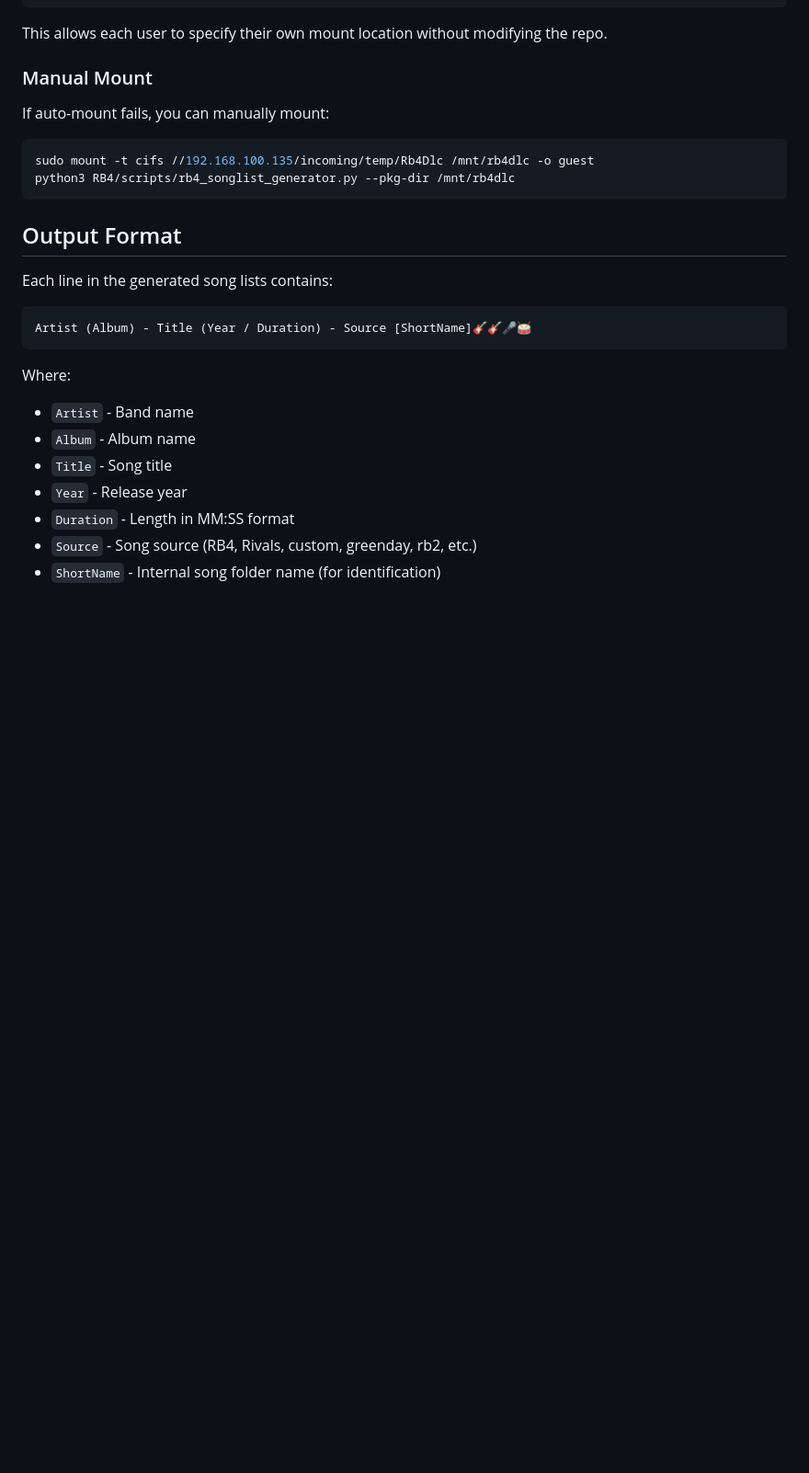
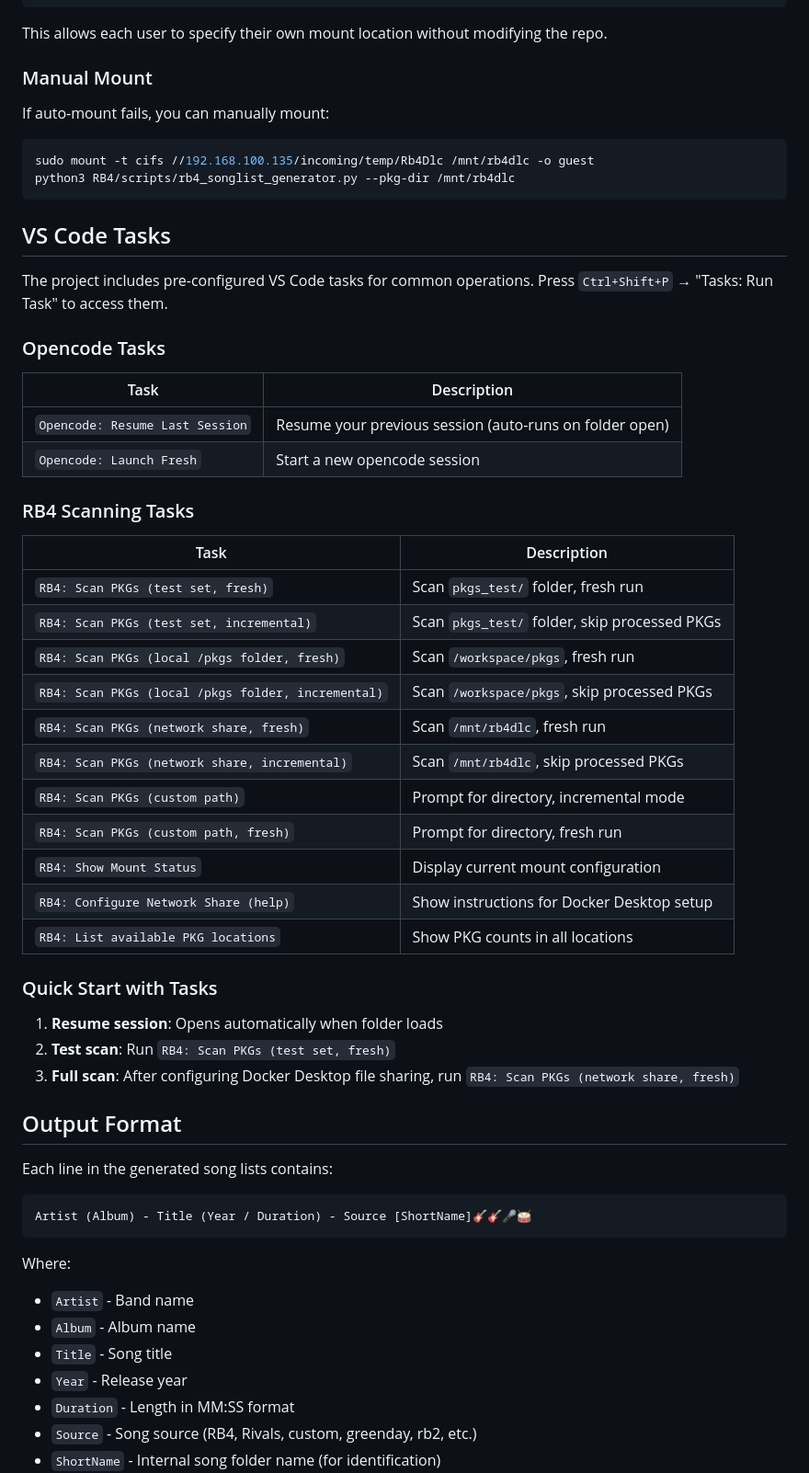
Before and after one commit to free5ty1e/RockBand3SongsDtaSongListGenerator, a Markdown page: RB4/README.md, the part around the change. Shown at 92% size. Drawn GitHub-style; blank space fills up the shorter version.

Commit message:
Add VS Code tasks documentation to RB4 README - Document all 12 VS Code tasks with descriptions - Include task categories: Opencode, RB4 scanning, RB4 utilities - Add quick start guide for common workflows - Format READMEs with prettier

````diff
--- a/RB4/README.md
+++ b/RB4/README.md
@@ -77,6 +77,39 @@ If auto-mount fails, you can manually mount:
 sudo mount -t cifs //192.168.100.135/incoming/temp/Rb4Dlc /mnt/rb4dlc -o guest
 python3 RB4/scripts/rb4_songlist_generator.py --pkg-dir /mnt/rb4dlc
 ```
+
+## VS Code Tasks
+
+The project includes pre-configured VS Code tasks for common operations. Press `Ctrl+Shift+P` → "Tasks: Run Task" to access them.
+
+### Opencode Tasks
+
+| Task                            | Description                                             |
+| ------------------------------- | ------------------------------------------------------- |
+| `Opencode: Resume Last Session` | Resume your previous session (auto-runs on folder open) |
+| `Opencode: Launch Fresh`        | Start a new opencode session                            |
+
+### RB4 Scanning Tasks
+
+| Task                                               | Description                                   |
+| -------------------------------------------------- | --------------------------------------------- |
+| `RB4: Scan PKGs (test set, fresh)`                 | Scan `pkgs_test/` folder, fresh run           |
+| `RB4: Scan PKGs (test set, incremental)`           | Scan `pkgs_test/` folder, skip processed PKGs |
+| `RB4: Scan PKGs (local /pkgs folder, fresh)`       | Scan `/workspace/pkgs`, fresh run             |
+| `RB4: Scan PKGs (local /pkgs folder, incremental)` | Scan `/workspace/pkgs`, skip processed PKGs   |
+| `RB4: Scan PKGs (network share, fresh)`            | Scan `/mnt/rb4dlc`, fresh run                 |
+| `RB4: Scan PKGs (network share, incremental)`      | Scan `/mnt/rb4dlc`, skip processed PKGs       |
+| `RB4: Scan PKGs (custom path)`                     | Prompt for directory, incremental mode        |
+| `RB4: Scan PKGs (custom path, fresh)`              | Prompt for directory, fresh run               |
+| `RB4: Show Mount Status`                           | Display current mount configuration           |
+| `RB4: Configure Network Share (help)`              | Show instructions for Docker Desktop setup    |
+| `RB4: List available PKG locations`                | Show PKG counts in all locations              |
+
+### Quick Start with Tasks
+
+1. **Resume session**: Opens automatically when folder loads
+2. **Test scan**: Run `RB4: Scan PKGs (test set, fresh)`
+3. **Full scan**: After configuring Docker Desktop file sharing, run `RB4: Scan PKGs (network share, fresh)`
 
 ## Output Format
 
````
